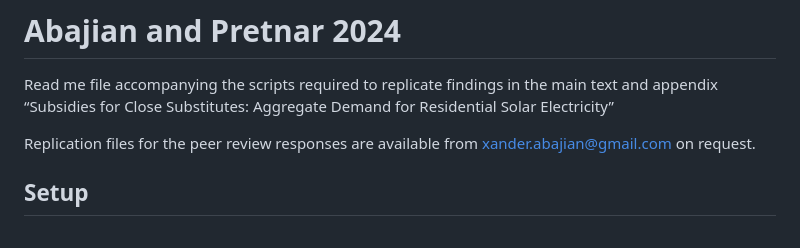
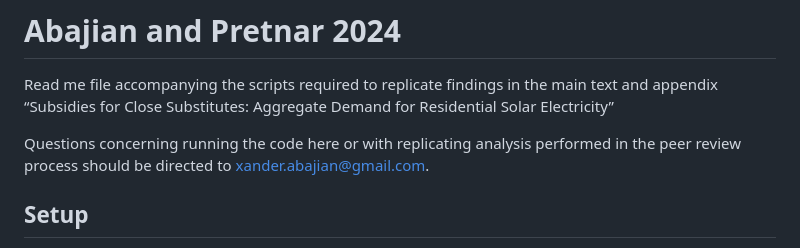
Before and after one commit to xabajian/AP_Solar, a Markdown page: README.md, the part around the change. Rendered like a GitHub page.

```diff
--- a/README.md
+++ b/README.md
@@ -2,7 +2,7 @@
 
 Read me file accompanying the scripts required to replicate findings in the main text and appendix “Subsidies for Close Substitutes: Aggregate Demand for Residential Solar Electricity”
 
-Replication files for the peer review responses are available from xander.abajian@gmail.com on request.
+Questions concerning running the code here or with replicating analysis performed in the peer review process should be directed to xander.abajian@gmail.com.
 
 ## Setup
 
```
